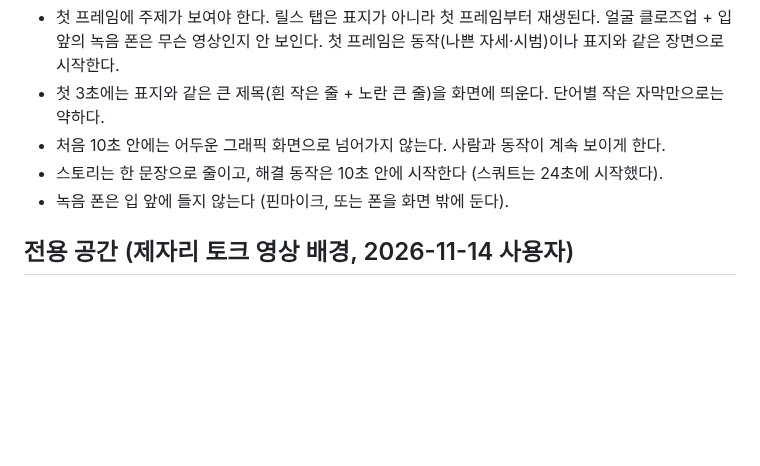
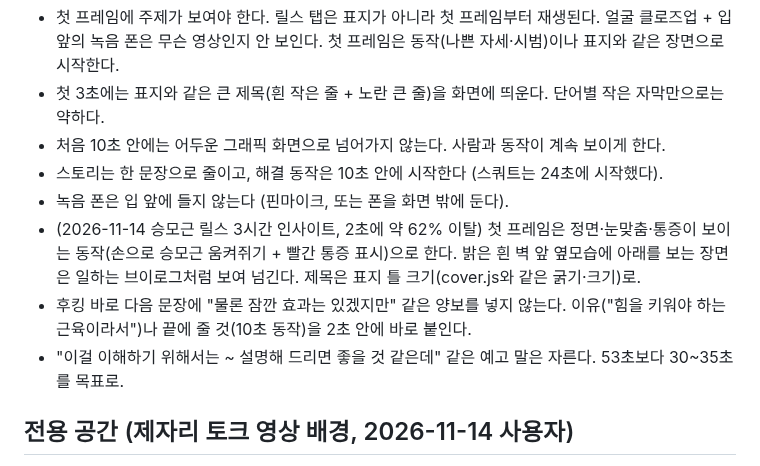
Before and after one commit to jhjh7507-sketch/My-newsletter-01, a Markdown page: .claude/instagram/strategy.md, the part around the change. Drawn GitHub-style; blank space fills up the shorter version.

```diff
--- a/.claude/instagram/strategy.md
+++ b/.claude/instagram/strategy.md
@@ -187,6 +187,10 @@
 - 처음 10초 안에는 어두운 그래픽 화면으로 넘어가지 않는다. 사람과 동작이 계속 보이게 한다.
 - 스토리는 한 문장으로 줄이고, 해결 동작은 10초 안에 시작한다 (스쿼트는 24초에 시작했다).
 - 녹음 폰은 입 앞에 들지 않는다 (핀마이크, 또는 폰을 화면 밖에 둔다).
+- (2026-11-14 승모근 릴스 3시간 인사이트, 2초에 약 62% 이탈) 첫 프레임은 정면·눈맞춤·통증이 보이는 동작(손으로 승모근 움켜쥐기 + 빨간 통증 표시)으로 한다.
+  밝은 흰 벽 앞 옆모습에 아래를 보는 장면은 일하는 브이로그처럼 보여 넘긴다. 제목은 표지 틀 크기(cover.js와 같은 굵기·크기)로.
+- 후킹 바로 다음 문장에 "물론 잠깐 효과는 있겠지만" 같은 양보를 넣지 않는다. 이유("힘을 키워야 하는 근육이라서")나 끝에 줄 것(10초 동작)을 2초 안에 바로 붙인다.
+- "이걸 이해하기 위해서는 ~ 설명해 드리면 좋을 것 같은데" 같은 예고 말은 자른다. 53초보다 30~35초를 목표로.
 
 ## 전용 공간 (제자리 토크 영상 배경, 2026-11-14 사용자)
 
```
Also changed, not shown: .claude/instagram/log.md (+1 -1 lines).
